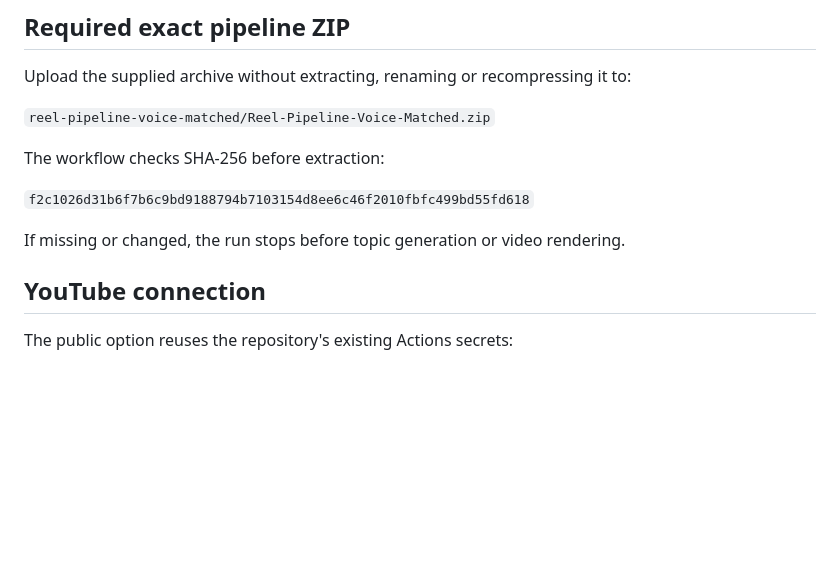
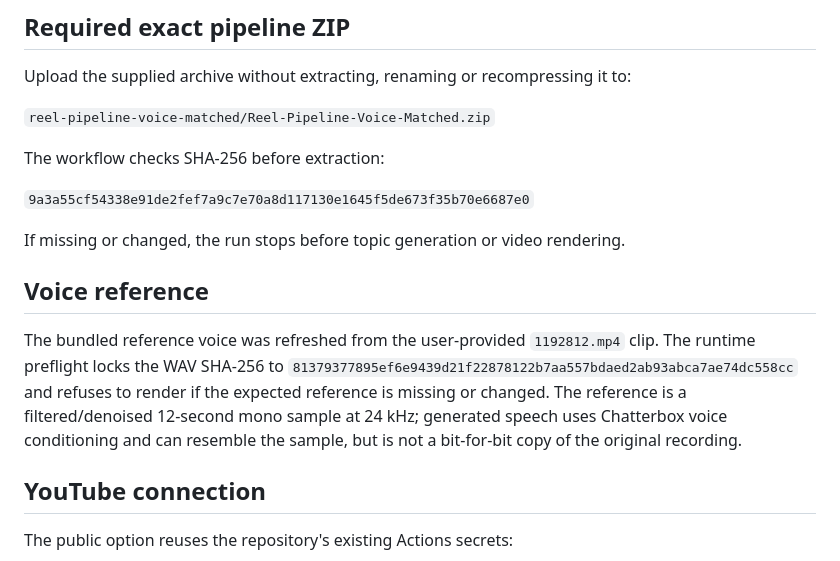
Before and after one commit to kishorhiremath111-blip/MovieAutoPublisher, a Markdown page: reel-pipeline-voice-matched/README.md, the part around the change. GitHub-like rendering; blank space fills up the shorter version.

Commit message:
docs: sync voice-matched archive and reference voice checksums

```diff
--- a/reel-pipeline-voice-matched/README.md
+++ b/reel-pipeline-voice-matched/README.md
@@ -39,9 +39,13 @@ Upload the supplied archive without extracting, renaming or recompressing it to:
 
 The workflow checks SHA-256 before extraction:
 
-`f2c1026d31b6f7b6c9bd9188794b7103154d8ee6c46f2010fbfc499bd55fd618`
+`9a3a55cf54338e91de2fef7a9c7e70a8d117130e1645f5de673f35b70e6687e0`
 
 If missing or changed, the run stops before topic generation or video rendering.
+
+## Voice reference
+
+The bundled reference voice was refreshed from the user-provided `1192812.mp4` clip. The runtime preflight locks the WAV SHA-256 to `81379377895ef6e9439d21f22878122b7aa557bdaed2ab93abca7ae74dc558cc` and refuses to render if the expected reference is missing or changed. The reference is a filtered/denoised 12-second mono sample at 24 kHz; generated speech uses Chatterbox voice conditioning and can resemble the sample, but is not a bit-for-bit copy of the original recording.
 
 ## YouTube connection
 
```
